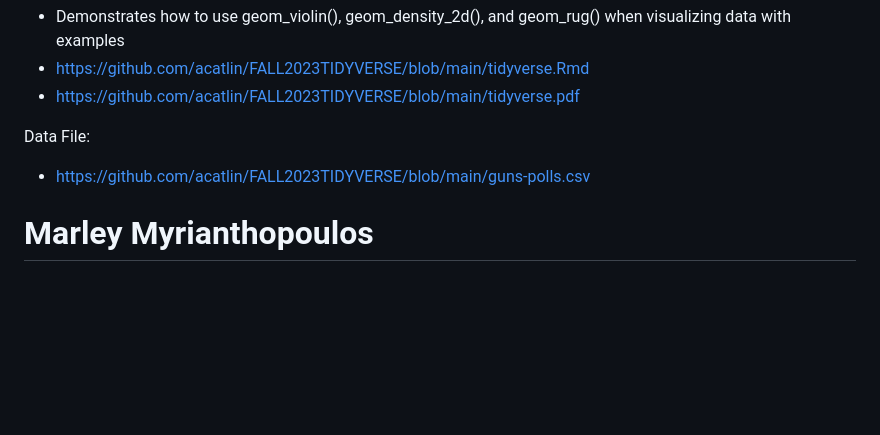
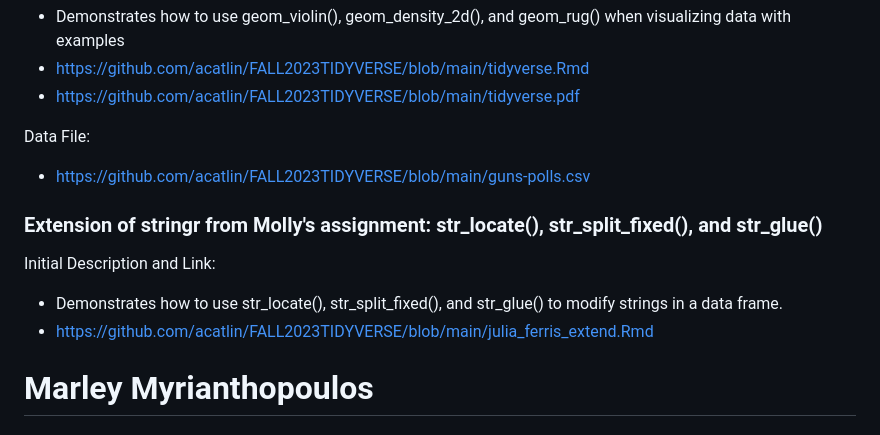
Before and after one commit to jonburns2454/FALL2023TIDYVERSE, a Markdown page: README.md, the part around the change. Rendered like a GitHub page; blank space fills up the shorter version.

```diff
--- a/README.md
+++ b/README.md
@@ -66,6 +66,10 @@ Initial Description and Link:
 Data File:
 * https://github.com/acatlin/FALL2023TIDYVERSE/blob/main/guns-polls.csv
 
+### Extension of stringr from Molly's assignment: str_locate(), str_split_fixed(), and str_glue()
+Initial Description and Link:
+* Demonstrates how to use str_locate(), str_split_fixed(), and str_glue() to modify strings in a data frame.
+* https://github.com/acatlin/FALL2023TIDYVERSE/blob/main/julia_ferris_extend.Rmd
 
 # Marley Myrianthopoulos
 ### dplyr, select, filter, arrange
```
